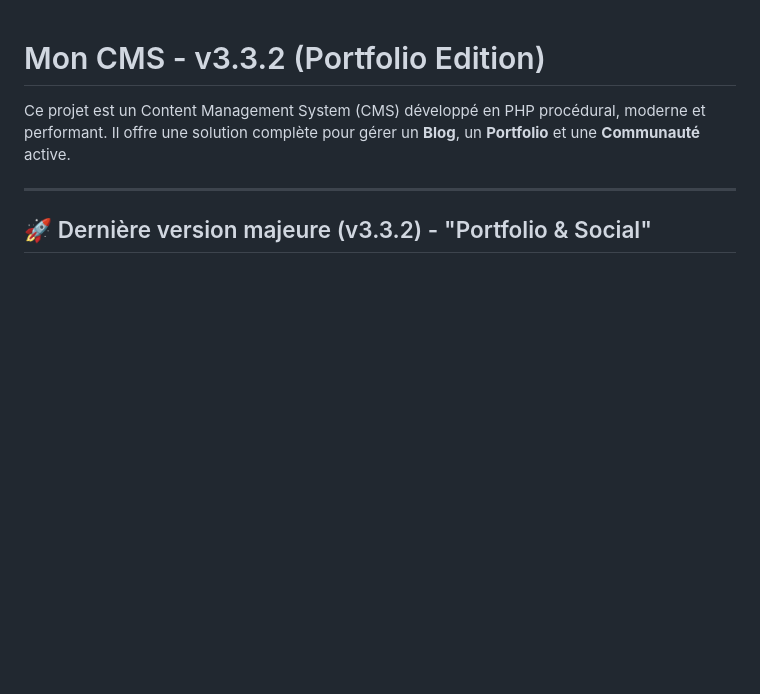
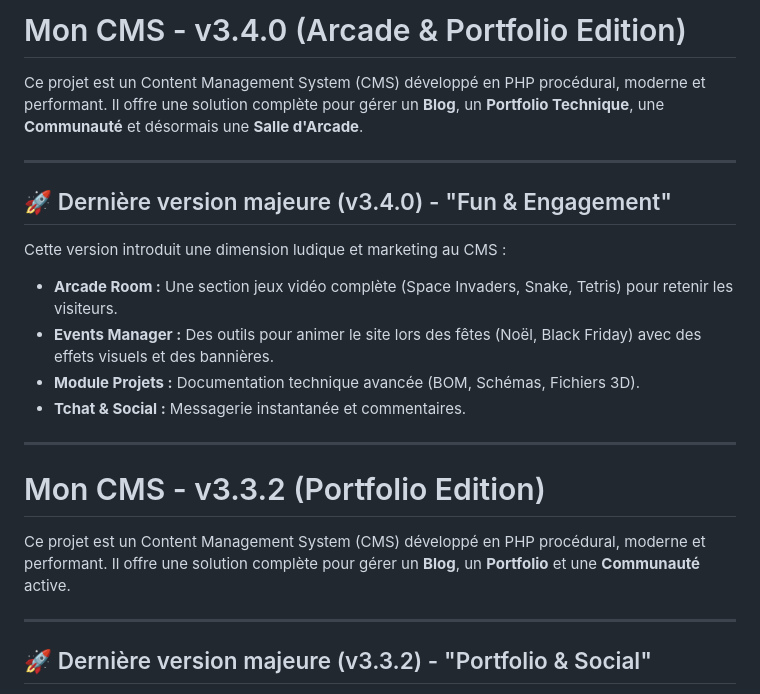
Before and after one commit to ZelTroN-2k3/F.A.Blog-CMS, a Markdown page: README.md, the part around the change. Rendered like a GitHub page; blank space fills up the shorter version.

```diff
--- a/README.md
+++ b/README.md
@@ -1,3 +1,21 @@
+# Mon CMS - v3.4.0 (Arcade & Portfolio Edition)
+
+Ce projet est un Content Management System (CMS) développé en PHP procédural, moderne et performant.
+Il offre une solution complète pour gérer un **Blog**, un **Portfolio Technique**, une **Communauté** et désormais une **Salle d'Arcade**.
+
+---
+
+## 🚀 Dernière version majeure (v3.4.0) - "Fun & Engagement"
+
+Cette version introduit une dimension ludique et marketing au CMS :
+
+* **Arcade Room :** Une section jeux vidéo complète (Space Invaders, Snake, Tetris) pour retenir les visiteurs.
+* **Events Manager :** Des outils pour animer le site lors des fêtes (Noël, Black Friday) avec des effets visuels et des bannières.
+* **Module Projets :** Documentation technique avancée (BOM, Schémas, Fichiers 3D).
+* **Tchat & Social :** Messagerie instantanée et commentaires.
+
+---
+
 # Mon CMS - v3.3.2 (Portfolio Edition)
 
 Ce projet est un Content Management System (CMS) développé en PHP procédural, moderne et performant.
```
Also changed, not shown: CHANGELOG.md (+25 -0 lines).
